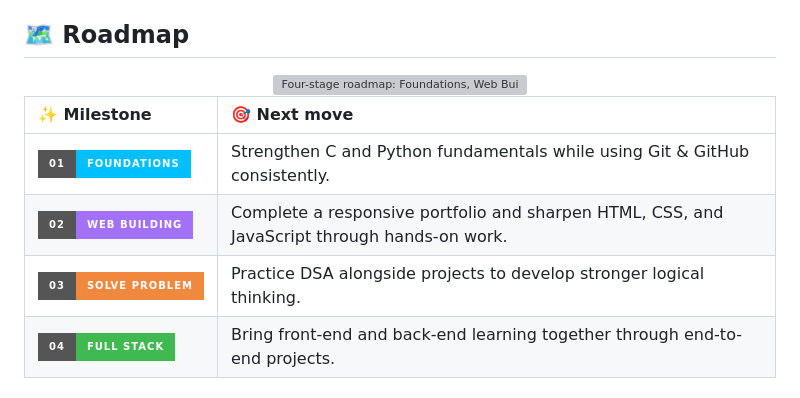
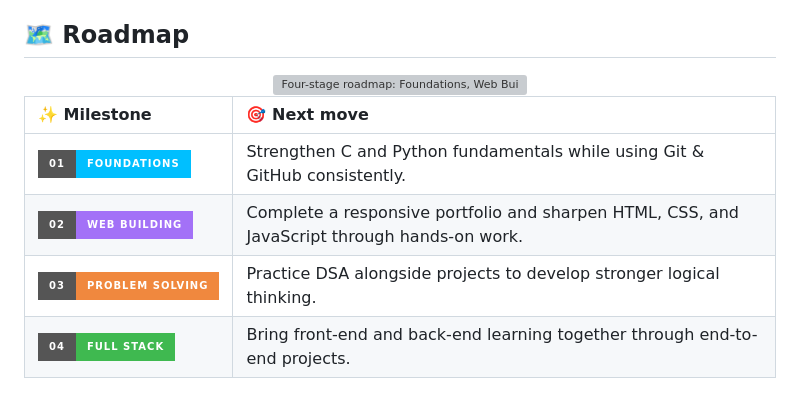
Before and after one commit to priyajitpaul4-cmyk/priyajitpaul4-cmyk, a Markdown page: README.md, the part around one of its changes. Drawn GitHub-style; badges without logos; grey boxes are pictures that could not be loaded.

```diff
--- a/README.md
+++ b/README.md
@@ -58,7 +58,7 @@
 | :-- | :-- |
 | <img src="https://img.shields.io/badge/01-FOUNDATIONS-00BFFF?style=for-the-badge" alt="Stage 01 Foundations" /> | Strengthen C and Python fundamentals while using Git &amp; GitHub consistently. |
 | <img src="https://img.shields.io/badge/02-WEB_BUILDING-A371F7?style=for-the-badge" alt="Stage 02 Web Building" /> | Complete a responsive portfolio and sharpen HTML, CSS, and JavaScript through hands-on work. |
-| <img src="https://img.shields.io/badge/03-SOLVE_PROBLEM-F0883E?style=for-the-badge" alt="Stage 03 Solve problem" /> | Practice DSA alongside projects to develop stronger logical thinking. |
+| <img src="https://img.shields.io/badge/03-PROBLEM_SOLVING-F0883E?style=for-the-badge" alt="Stage 03 Problem solving" /> | Practice DSA alongside projects to develop stronger logical thinking. |
 | <img src="https://img.shields.io/badge/04-FULL_STACK-3FB950?style=for-the-badge" alt="Stage 04 Full Stack" /> | Bring front-end and back-end learning together through end-to-end projects. |
 
 
```
Also changed, not shown: other parts of README.md (+1 -1 lines).
